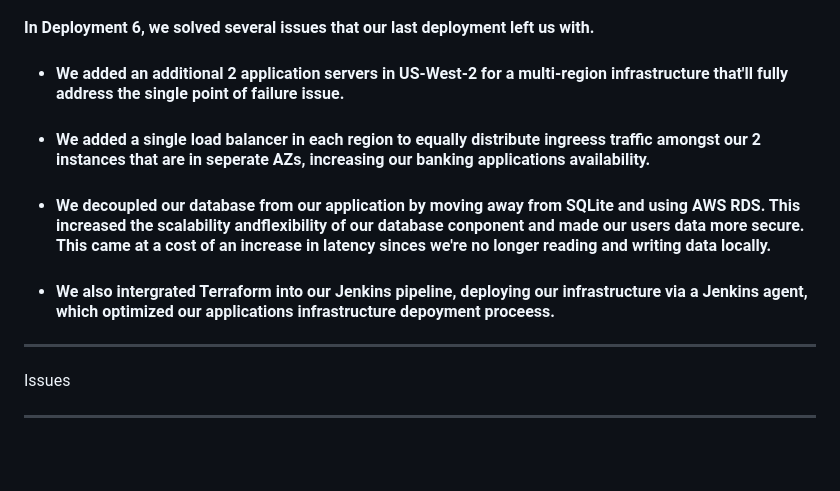
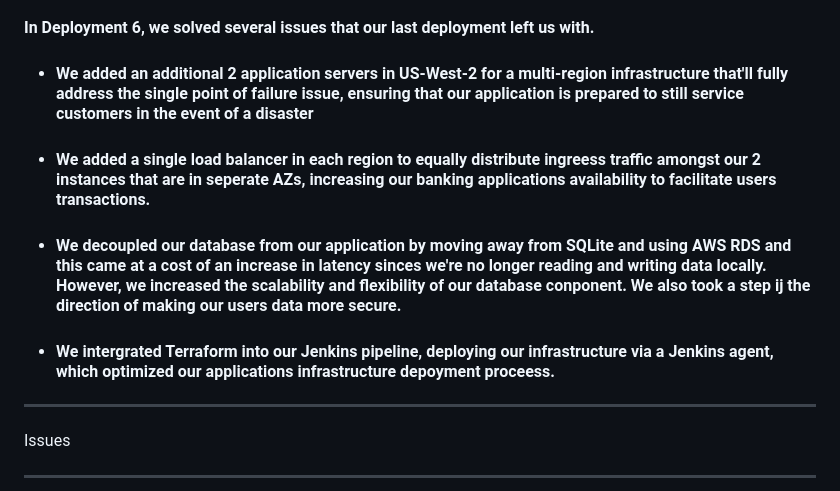
Before and after one commit to djtoler2/Deployment6, a Markdown page: README.md, the part around the change. GitHub-like rendering; blank space fills up the shorter version.

```diff
--- a/README.md
+++ b/README.md
@@ -8,10 +8,10 @@
 #### Our last deployment, 5.1, decoupled our application from our Jenkins server. This partially addressed the single point of failure issue and using Jenkins agents made our system architecture more distributed. However, our infrastructure was still allocated in a single region, leaving our system vulnerabe to a disaster and possible latency issues. We were also using SQLite, leaving our customers data exposed to anything that has access to our server. Our 2nd application server was also just used as a standby instance incase an availability zone went down.
 
 #### In Deployment 6, we solved several issues that our last deployment left us with.
-* #### We added an additional 2 application servers in US-West-2 for a multi-region infrastructure that'll fully address the single point of failure issue.
-* #### We added a single load balancer in each region to equally distribute ingreess traffic amongst our 2 instances that are in seperate AZs, increasing our banking applications availability.
-* #### We decoupled our database from our application by moving away from SQLite and using AWS RDS. This increased the scalability andflexibility of our database conponent and made our users data more secure. This came at a cost of an increase in latency sinces we're no longer reading and writing data locally.
-* #### We also intergrated Terraform into our Jenkins pipeline, deploying our infrastructure via a Jenkins agent, which optimized our applications infrastructure depoyment proceess.
+* #### We added an additional 2 application servers in US-West-2 for a multi-region infrastructure that'll fully address the single point of failure issue, ensuring that our application is prepared to still service customers in the event of a disaster
+* #### We added a single load balancer in each region to equally distribute ingreess traffic amongst our 2 instances that are in seperate AZs, increasing our banking applications availability to facilitate users transactions.
+* #### We decoupled our database from our application by moving away from SQLite and using AWS RDS and this came at a cost of an increase in latency sinces we're no longer reading and writing data locally. However, we increased the scalability and flexibility of our database conponent. We also took a step ij the direction of making our users data more secure.
+* #### We intergrated Terraform into our Jenkins pipeline, deploying our infrastructure via a Jenkins agent, which optimized our applications infrastructure depoyment proceess.
 
 ___
 
```
